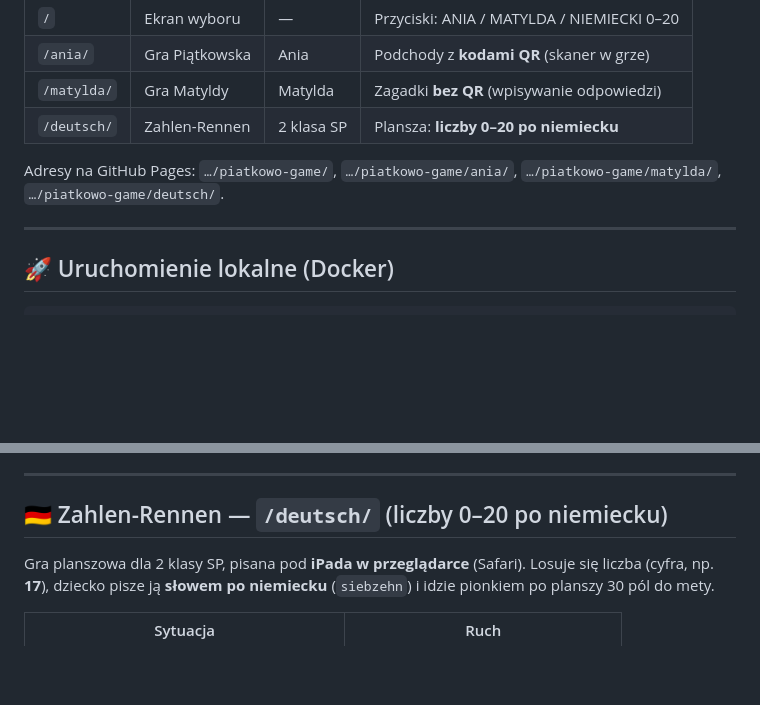
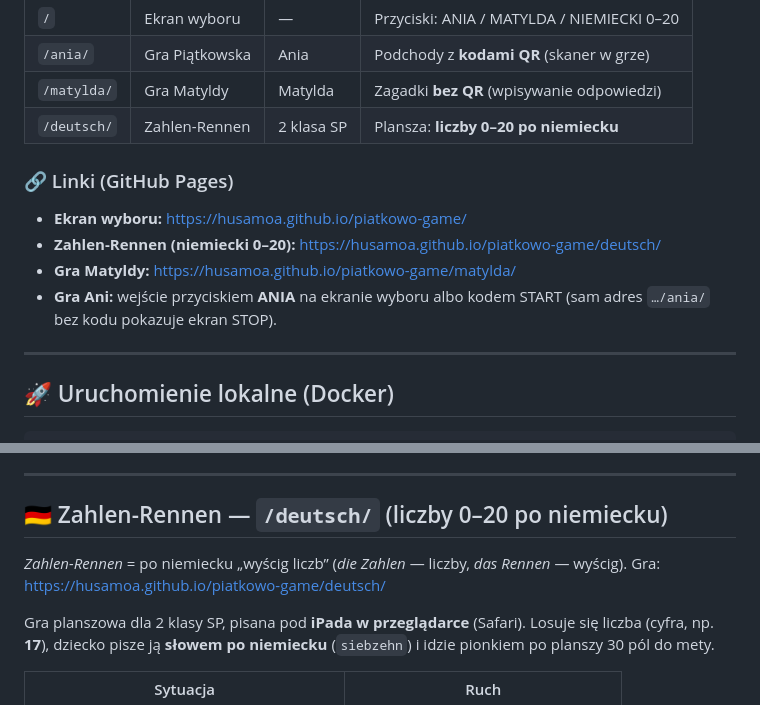
Before and after one commit to Husamoa/piatkowo-game, a Markdown page: README.md, 2 parts joined by grey strips. Rendered like a GitHub page; blank space fills up the shorter version.

Commit message:
README: linki do gier na GitHub Pages + znaczenie nazwy Zahlen-Rennen
Co-Authored-By: Claude Opus 5.5 <noreply@anthropic.com>

```diff
--- a/README.md
+++ b/README.md
@@ -11,9 +11,13 @@ niemieckiego** w klimacie 8-bit oraz wspólny **ekran wyboru**. Czysty HTML/CSS/
 | `/matylda/` | Gra Matyldy | Matylda | Zagadki **bez QR** (wpisywanie odpowiedzi) |
 | `/deutsch/` | Zahlen-Rennen | 2 klasa SP | Plansza: **liczby 0–20 po niemiecku** |
 
-Adresy na GitHub Pages:
-`…/piatkowo-game/`, `…/piatkowo-game/ania/`, `…/piatkowo-game/matylda/`,
-`…/piatkowo-game/deutsch/`.
+### 🔗 Linki (GitHub Pages)
+
+- **Ekran wyboru:** https://husamoa.github.io/piatkowo-game/
+- **Zahlen-Rennen (niemiecki 0–20):** https://husamoa.github.io/piatkowo-game/deutsch/
+- **Gra Matyldy:** https://husamoa.github.io/piatkowo-game/matylda/
+- **Gra Ani:** wejście przyciskiem **ANIA** na ekranie wyboru albo kodem START
+  (sam adres `…/ania/` bez kodu pokazuje ekran STOP).
 
 ---
 
@@ -135,6 +139,9 @@ Treści i odpowiedzi: [`matylda/js/config.js`](matylda/js/config.js).
 
 ## 🇩🇪 Zahlen-Rennen — `/deutsch/` (liczby 0–20 po niemiecku)
 
+*Zahlen-Rennen* = po niemiecku „wyścig liczb” (*die Zahlen* — liczby,
+*das Rennen* — wyścig). Gra: https://husamoa.github.io/piatkowo-game/deutsch/
+
 Gra planszowa dla 2 klasy SP, pisana pod **iPada w przeglądarce** (Safari).
 Losuje się liczba (cyfra, np. **17**), dziecko pisze ją **słowem po niemiecku**
 (`siebzehn`) i idzie pionkiem po planszy 30 pól do mety.
```
